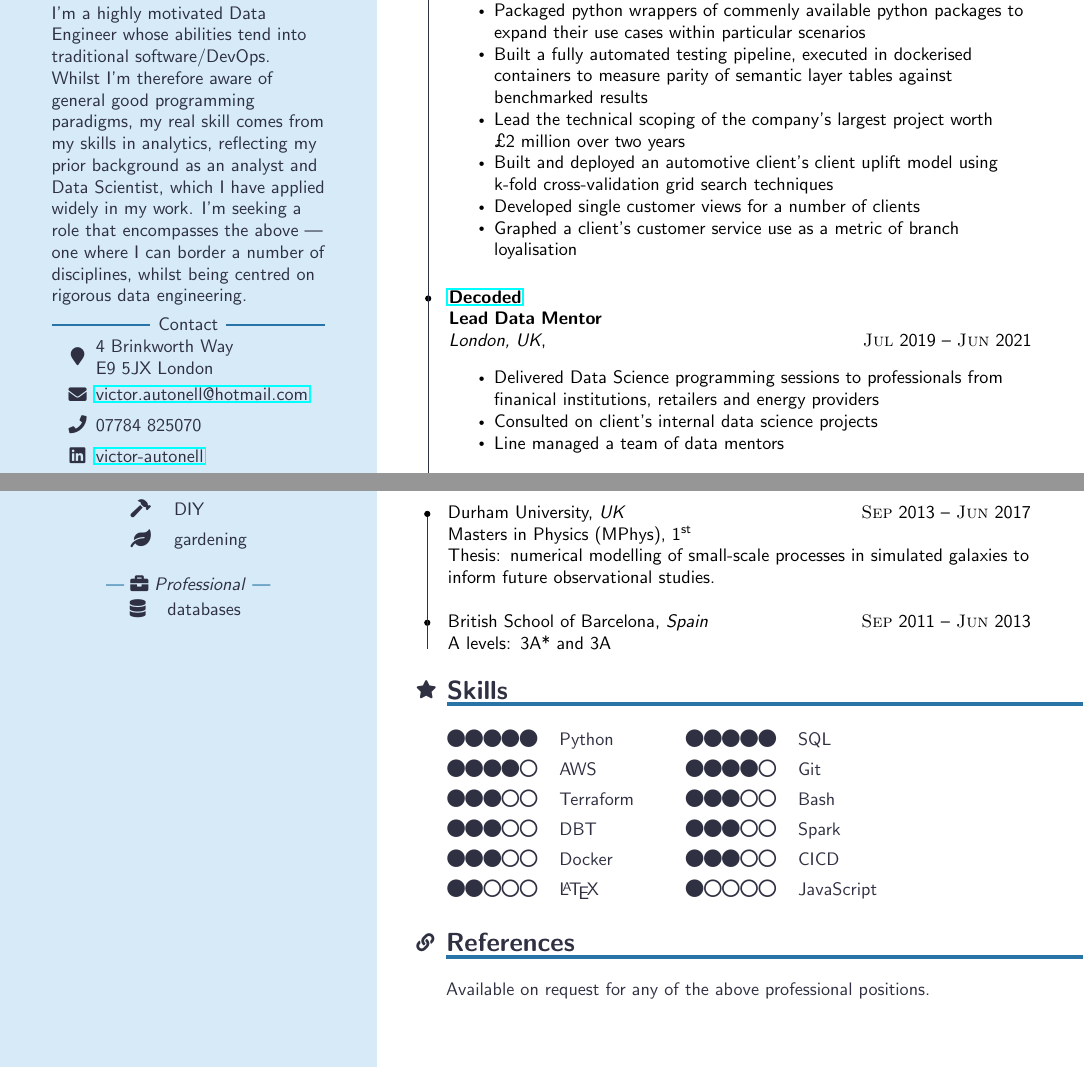
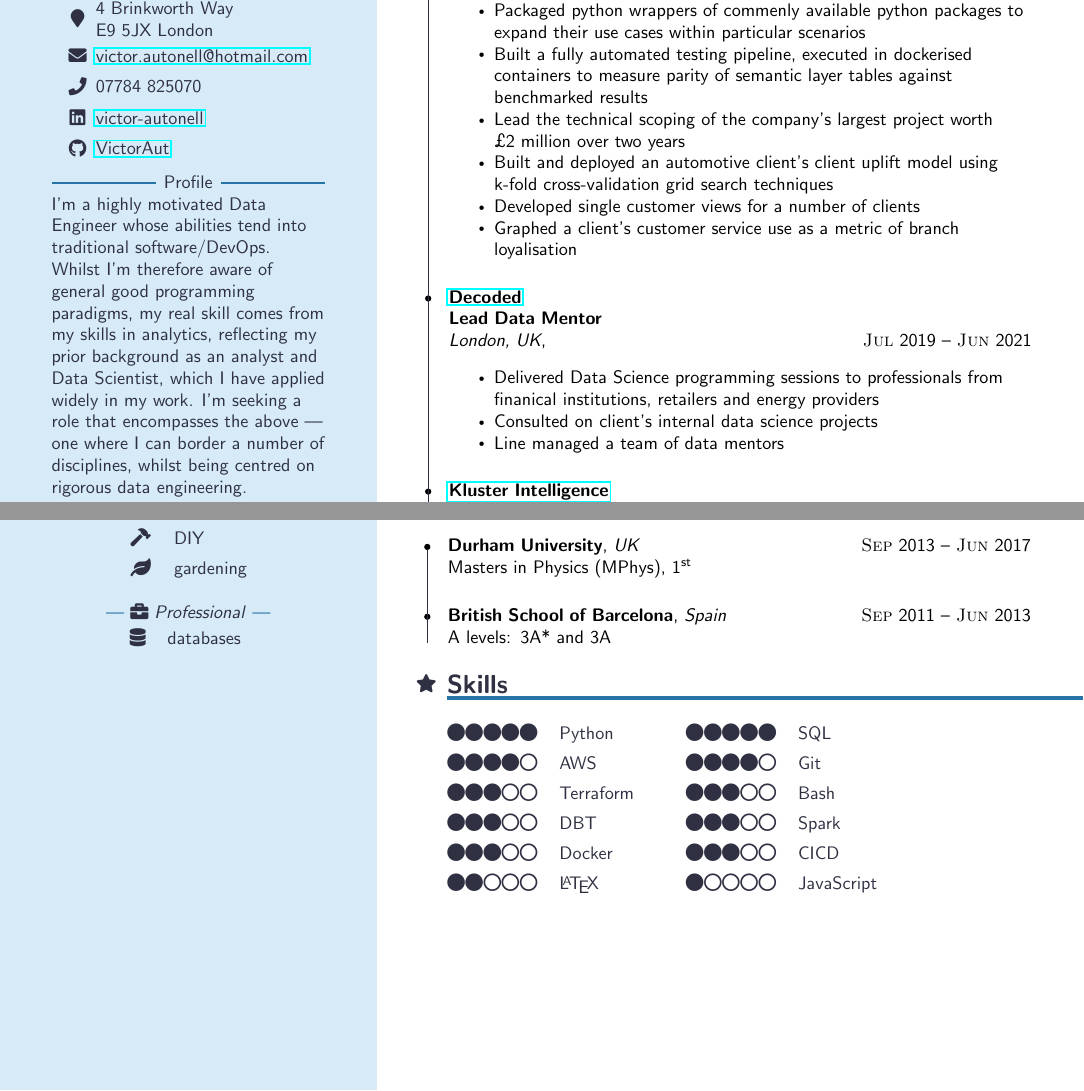
Before and after one commit to VictorAut/VictorAut.github.io, a LaTeX CV (cv.tex, which reads limecv.cls): two parts of the page, joined at a grey line, cut so that both start at the same text. Compiled offline with pdfLaTeX.

Commit message:
finalised rendering of fonts in xetex

```diff
--- a/cv.tex
+++ b/cv.tex
@@ -24,14 +30,6 @@
       a role that encompasses the above — one where I can border a number of disciplines, whilst being centred on rigorous data engineering.
       \end{flushleft}
     \end{cvProfile}
-
-    \begin{cvContact}
-      \cvContactAddress{4 Brinkworth Way\\E9 5JX London}
-      \cvContactEmail{mailto:victor.autonell@hotmail.com}{victor.autonell@hotmail.com}
-      \cvContactPhone{07784 825070}
-      \cvContactLinkedin{https://www.linkedin.com/in/victor-autonell/}{victor-autonell}
-      \cvContactGithub{https://github.com/VictorAut}{VictorAut}
-    \end{cvContact}
 
     \begin{cvLanguages}
       \cvLanguage{English}{5}
@@ -96,10 +94,11 @@
     \end{cvExperience}
 
     \begin{cvEducation}
-      \cvItem{Durham University, \textit{UK} \hfill \textsc{Sep} 2013 -- \textsc{Jun} 2017\\
+      \cvItem{\textbf{Durham University}, \textit{UK} \hfill \textsc{Sep} 2013 -- \textsc{Jun} 2017\\
       Masters in Physics (MPhys), 1\textsuperscript{st}\\
-      Thesis: numerical modelling of small-scale processes in simulated galaxies to inform future observational studies.}
-      \cvItem{British School of Barcelona, \textit{Spain} \hfill \textsc{Sep} 2011 -- \textsc{Jun} 2013\\
+      % Thesis: numerical modelling of small-scale processes in simulated galaxies to inform future observational studies.
+      }
+      \cvItem{\textbf{British School of Barcelona}, \textit{Spain} \hfill \textsc{Sep} 2011 -- \textsc{Jun} 2013\\
       A levels: 3A* and 3A}
     \end{cvEducation}
 
@@ -117,17 +116,17 @@
 
     \end{cvSkills}
 
-    \begin{cvReferences}
-      Available on request for any of the above professional positions.
-      % \cvAddReference{%
-      %   name=Jane Smith,
-      %   company=Company ABC Co.\ Ltd.,
-      %   position=Job title,
-      %   address line 1=Street lane 2,
-      %   address line 2=B-1150 Brussels,
-      %   mobile phone=+1 781 555 1212,
-      %   email=john\_doe@company.com}%
-    \end{cvReferences}
+    % \begin{cvReferences}
+    %   Available on request for any of the above professional positions.
+    %   % \cvAddReference{%
+    %   %   name=Jane Smith,
+    %   %   company=Company ABC Co.\ Ltd.,
+    %   %   position=Job title,
+    %   %   address line 1=Street lane 2,
+    %   %   address line 2=B-1150 Brussels,
+    %   %   mobile phone=+1 781 555 1212,
+    %   %   email=john\_doe@company.com}%
+    % \end{cvReferences}
 
   \end{cvMainContent}
 
--- a/limecv.cls
+++ b/limecv.cls
@@ -28,7 +28,7 @@
 \cv@fontPathfalse
 \DeclareStringOption{path}
 \AddToKeyvalOption*{path}{\cv@fontPathtrue}
-\DeclareStringOption[Fira Sans]{sansfont}
+\DeclareStringOption[Fira Sans Light]{sansfont} % Victor: Changed to Light
 \DeclareStringOption[Fira Mono]{monofont}
 \ProcessKeyvalOptions*
 \DeclareOption*{%
@@ -837,7 +837,7 @@
 \newif\ifcv@contactfirst
 \NewDocumentEnvironment{cvContact}{}{%
   \vspace{\cvSectionSBSep}
-  \ruleline{\pgfkeysvalueof{/@cv/names/contact}}%
+  % \ruleline{\pgfkeysvalueof{/@cv/names/contact}}%
   \vspace{\cvSectionSBSep}
 
   \global\cv@contactfirstfalse
@@ -1258,7 +1258,7 @@
     \end{tikzpicture}\\
   }
   \begin{flushleft}
-    {\LARGE
+    {\huge % was LARGE
     \vspace{\cvIDNameSep}
     \color{cvAccent} #1
     \vspace{\cvIDNameSep}
```
Also changed, not shown: cv.tex (12 more changed lines).
